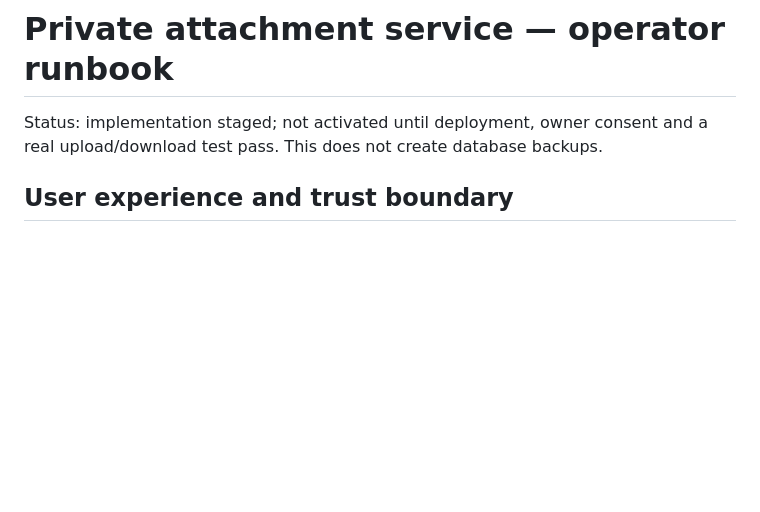
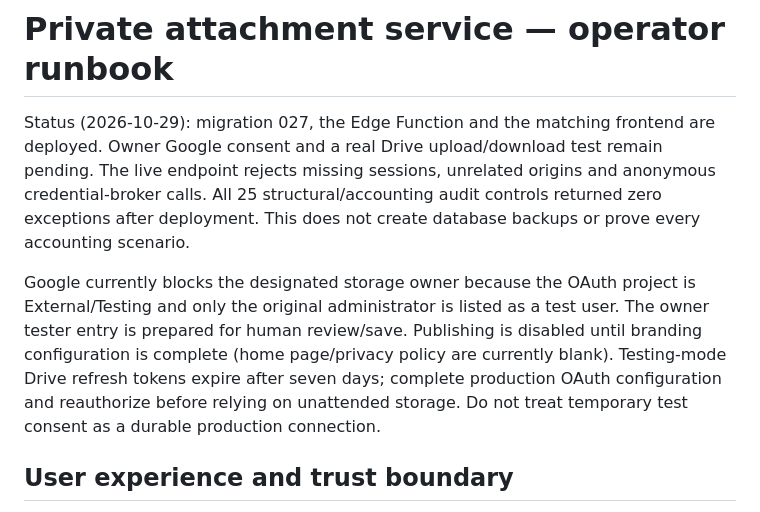
Before and after one commit to flyingpensil/Binderclip, a Markdown page: docs/private-attachments.md, the part around the change. Rendered like a GitHub page; blank space fills up the shorter version.

Commit message:
Record attachment deployment checks and pending Google consent

```diff
--- a/docs/private-attachments.md
+++ b/docs/private-attachments.md
@@ -1,6 +1,8 @@
 # Private attachment service — operator runbook
 
-Status: implementation staged; not activated until deployment, owner consent and a real upload/download test pass. This does not create database backups.
+Status (2026-10-29): migration 027, the Edge Function and the matching frontend are deployed. Owner Google consent and a real Drive upload/download test remain pending. The live endpoint rejects missing sessions, unrelated origins and anonymous credential-broker calls. All 25 structural/accounting audit controls returned zero exceptions after deployment. This does not create database backups or prove every accounting scenario.
+
+Google currently blocks the designated storage owner because the OAuth project is External/Testing and only the original administrator is listed as a test user. The owner tester entry is prepared for human review/save. Publishing is disabled until branding configuration is complete (home page/privacy policy are currently blank). Testing-mode Drive refresh tokens expire after seven days; complete production OAuth configuration and reauthorize before relying on unattended storage. Do not treat temporary test consent as a durable production connection.
 
 ## User experience and trust boundary
 
```
